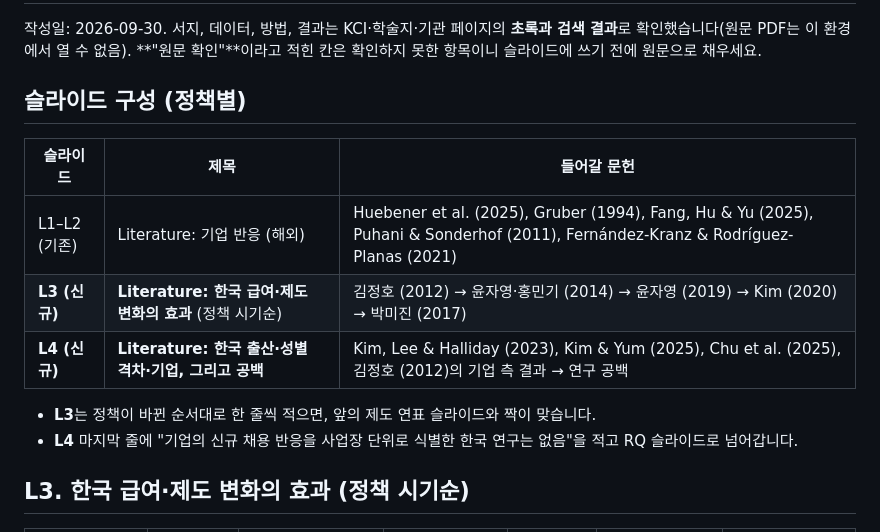
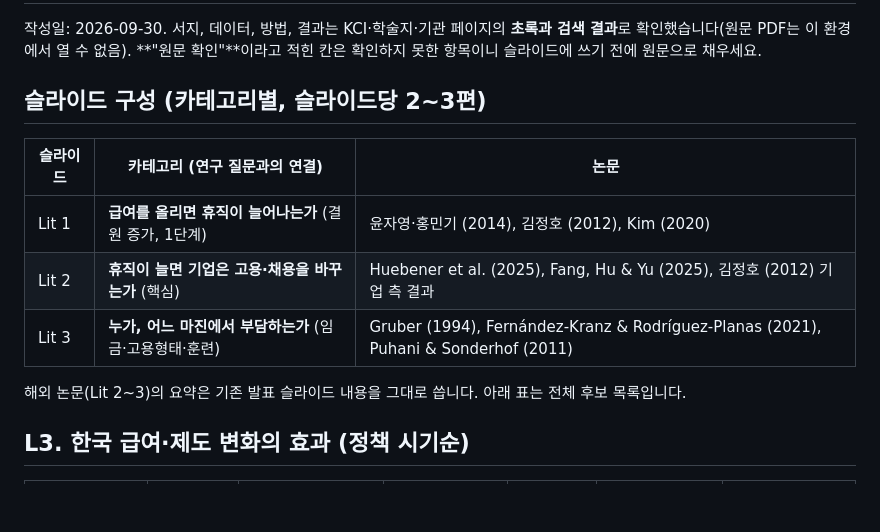
Before and after one commit to lsy9816/ResWork, a Markdown page: parental_leave_korea/literature_slides.md, the part around the change. Drawn GitHub-style; blank space fills up the shorter version.

Commit message:
Reorganize literature slides into three thematic categories
Co-Authored-By: Claude Opus 5.5 <noreply@anthropic.com>
Claude-Session: https://claude.ai/code/session_01QQmMgvcnVHaPAUgzoirN18

```diff
--- a/parental_leave_korea/literature_slides.md
+++ b/parental_leave_korea/literature_slides.md
@@ -3,16 +3,15 @@
 작성일: 2026-09-30. 서지, 데이터, 방법, 결과는 KCI·학술지·기관 페이지의 **초록과 검색 결과**로 확인했습니다(원문 PDF는 이 환경에서 열 수 없음).
 **"원문 확인"**이라고 적힌 칸은 확인하지 못한 항목이니 슬라이드에 쓰기 전에 원문으로 채우세요.
 
-## 슬라이드 구성 (정책별)
+## 슬라이드 구성 (카테고리별, 슬라이드당 2~3편)
 
-| 슬라이드 | 제목 | 들어갈 문헌 |
+| 슬라이드 | 카테고리 (연구 질문과의 연결) | 논문 |
 |---|---|---|
-| L1–L2 (기존) | Literature: 기업 반응 (해외) | Huebener et al. (2025), Gruber (1994), Fang, Hu & Yu (2025), Puhani & Sonderhof (2011), Fernández-Kranz & Rodríguez-Planas (2021) |
-| **L3 (신규)** | **Literature: 한국 급여·제도 변화의 효과** (정책 시기순) | 김정호 (2012) → 윤자영·홍민기 (2014) → 윤자영 (2019) → Kim (2020) → 박미진 (2017) |
-| **L4 (신규)** | **Literature: 한국 출산·성별 격차·기업, 그리고 공백** | Kim, Lee & Halliday (2023), Kim & Yum (2025), Chu et al. (2025), 김정호 (2012)의 기업 측 결과 → 연구 공백 |
+| Lit 1 | **급여를 올리면 휴직이 늘어나는가** (결원 증가, 1단계) | 윤자영·홍민기 (2014), 김정호 (2012), Kim (2020) |
+| Lit 2 | **휴직이 늘면 기업은 고용·채용을 바꾸는가** (핵심) | Huebener et al. (2025), Fang, Hu & Yu (2025), 김정호 (2012) 기업 측 결과 |
+| Lit 3 | **누가, 어느 마진에서 부담하는가** (임금·고용형태·훈련) | Gruber (1994), Fernández-Kranz & Rodríguez-Planas (2021), Puhani & Sonderhof (2011) |
 
-- **L3**는 정책이 바뀐 순서대로 한 줄씩 적으면, 앞의 제도 연표 슬라이드와 짝이 맞습니다.
-- **L4** 마지막 줄에 "기업의 신규 채용 반응을 사업장 단위로 식별한 한국 연구는 없음"을 적고 RQ 슬라이드로 넘어갑니다.
+해외 논문(Lit 2~3)의 요약은 기존 발표 슬라이드 내용을 그대로 씁니다. 아래 표는 전체 후보 목록입니다.
 
 ## L3. 한국 급여·제도 변화의 효과 (정책 시기순)
 
```
